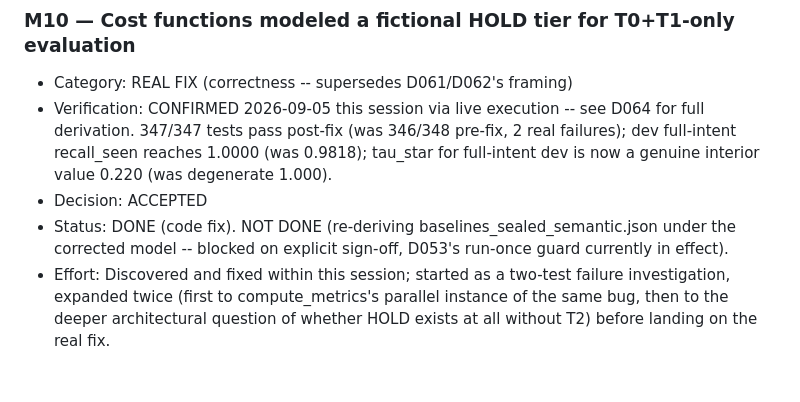
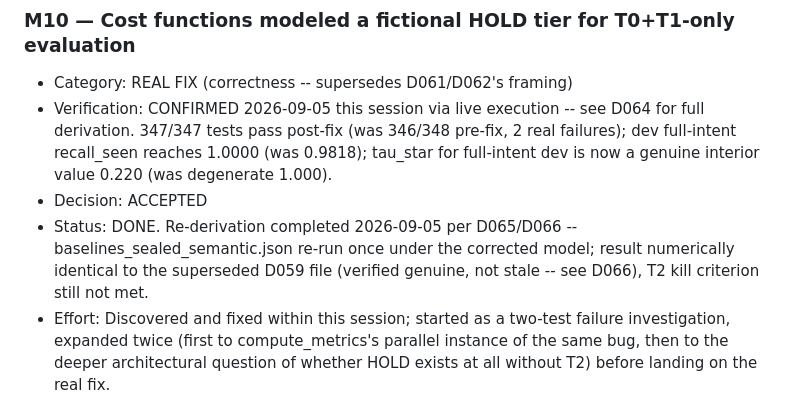
Before and after one commit to Shikhar-0809/mandate-guard, a Markdown page: CHANGES.md, the part around the change. GitHub-like rendering; blank space fills up the shorter version.

```diff
--- a/CHANGES.md
+++ b/CHANGES.md
@@ -185,9 +185,10 @@
   (was 0.9818); tau_star for full-intent dev is now a genuine interior
   value 0.220 (was degenerate 1.000).
 - Decision: ACCEPTED
-- Status: DONE (code fix). NOT DONE (re-deriving baselines_sealed_semantic.json
-  under the corrected model -- blocked on explicit sign-off, D053's
-  run-once guard currently in effect).
+- Status: DONE. Re-derivation completed 2026-09-05 per D065/D066 --
+  baselines_sealed_semantic.json re-run once under the corrected model;
+  result numerically identical to the superseded D059 file (verified
+  genuine, not stale -- see D066), T2 kill criterion still not met.
 - Effort: Discovered and fixed within this session; started as a two-test
   failure investigation, expanded twice (first to compute_metrics's
   parallel instance of the same bug, then to the deeper architectural
```
Also changed, not shown: DECISIONS.md (+63 -0 lines).
